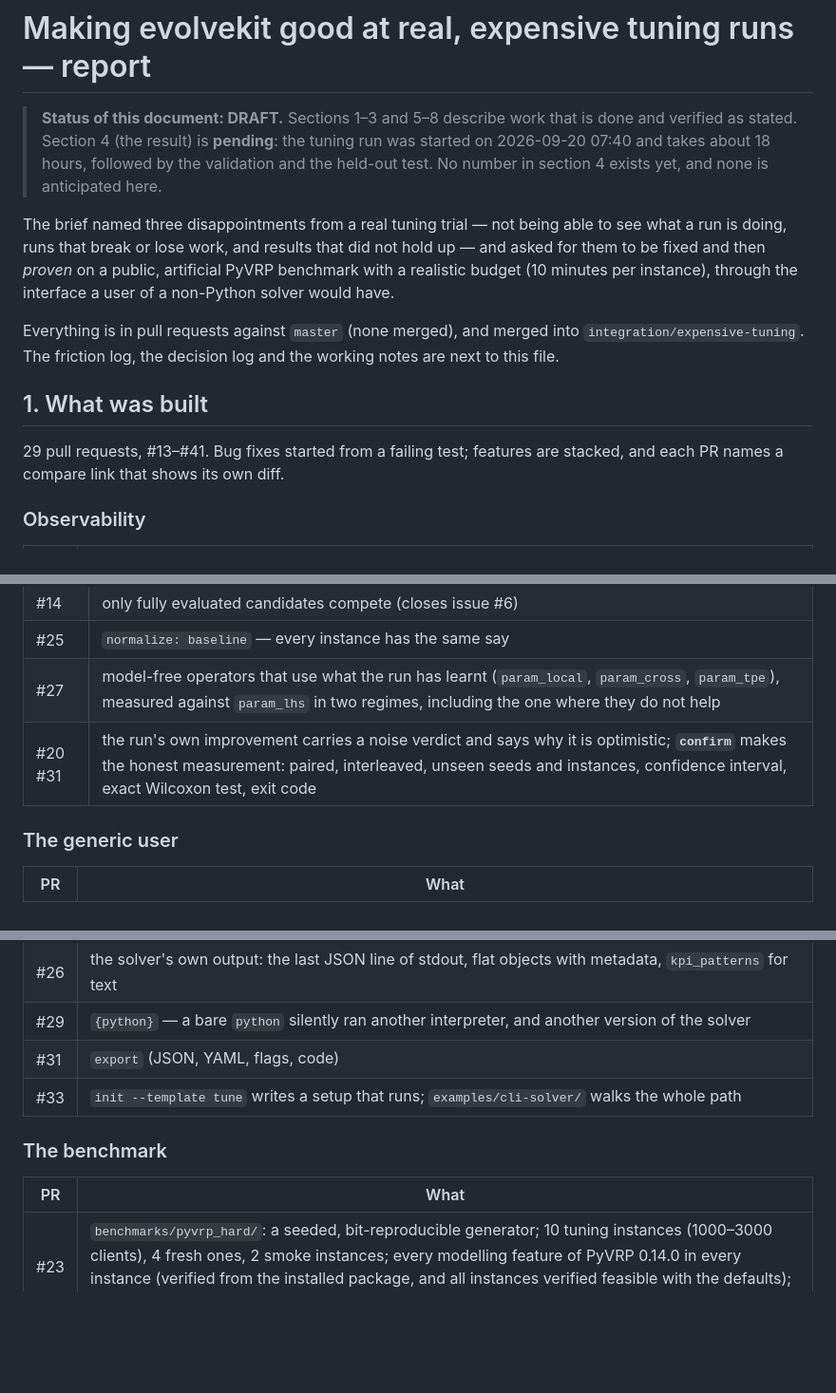
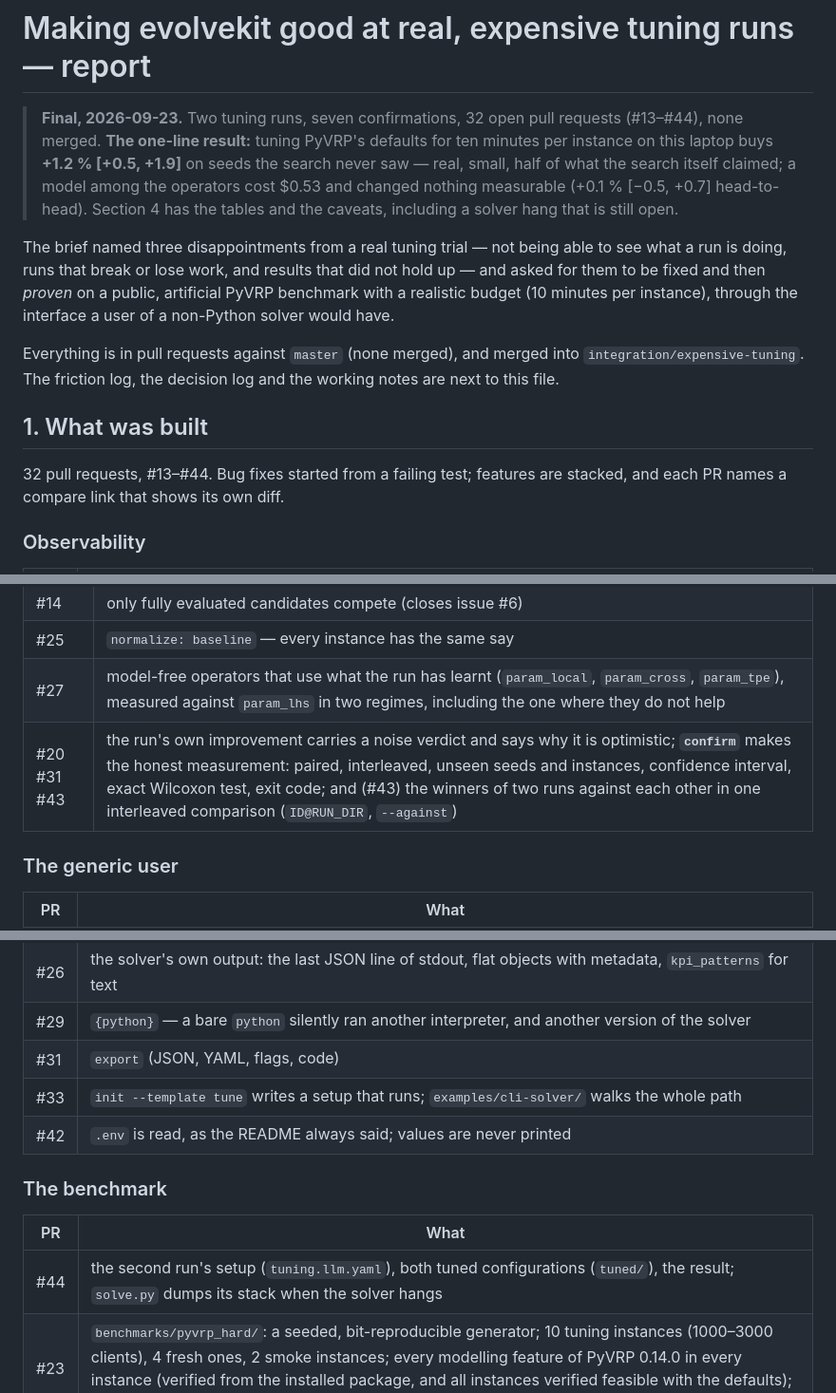
Before and after one commit to meaurisch/evolvekit, a Markdown page: docs/mission/REPORT.md, 3 parts joined by grey strips. Shown at 95% size. Drawn GitHub-style; blank space fills up the shorter version.

Commit message:
Report: final -- status banner, sections 1, 5, 7, 8 brought up to #44; progress notes closed
Co-Authored-By: Claude Fable 5.1 <noreply@anthropic.com>

```diff
--- a/docs/mission/REPORT.md
+++ b/docs/mission/REPORT.md
@@ -1,10 +1,12 @@
 # Making evolvekit good at real, expensive tuning runs — report
 
-> **Status of this document: DRAFT.** Sections 1–3 and 5–8 describe work that is
-> done and verified as stated. Section 4 (the result) is **pending**: the tuning
-> run was started on 2026-09-20 07:40 and takes about 18 hours, followed by the
-> validation and the held-out test. No number in section 4 exists yet, and none
-> is anticipated here.
+> **Final, 2026-09-23.** Two tuning runs, seven confirmations, 32 open pull
+> requests (#13–#44), none merged. **The one-line result:** tuning PyVRP's
+> defaults for ten minutes per instance on this laptop buys **+1.2 % [+0.5,
+> +1.9]** on seeds the search never saw — real, small, half of what the search
+> itself claimed; a model among the operators cost $0.53 and changed nothing
+> measurable (+0.1 % [−0.5, +0.7] head-to-head). Section 4 has the tables and
+> the caveats, including a solver hang that is still open.
 
 The brief named three disappointments from a real tuning trial — not being able
 to see what a run is doing, runs that break or lose work, and results that did
@@ -18,7 +20,7 @@ working notes are next to this file.
 
 ## 1. What was built
 
-29 pull requests, #13–#41. Bug fixes started from a failing test; features are
+32 pull requests, #13–#44. Bug fixes started from a failing test; features are
 stacked, and each PR names a compare link that shows its own diff.
 
 ### Observability
@@ -53,7 +55,7 @@ stacked, and each PR names a compare link that shows its own diff.
 | #14 | only fully evaluated candidates compete (closes issue #6) |
 | #25 | `normalize: baseline` — every instance has the same say |
 | #27 | model-free operators that use what the run has learnt (`param_local`, `param_cross`, `param_tpe`), measured against `param_lhs` in two regimes, including the one where they do not help |
-| #20 #31 | the run's own improvement carries a noise verdict and says why it is optimistic; **`confirm`** makes the honest measurement: paired, interleaved, unseen seeds and instances, confidence interval, exact Wilcoxon test, exit code |
+| #20 #31 #43 | the run's own improvement carries a noise verdict and says why it is optimistic; **`confirm`** makes the honest measurement: paired, interleaved, unseen seeds and instances, confidence interval, exact Wilcoxon test, exit code; and (#43) the winners of two runs against each other in one interleaved comparison (`ID@RUN_DIR`, `--against`) |
 
 ### The generic user
 
@@ -66,11 +68,13 @@ stacked, and each PR names a compare link that shows its own diff.
 | #29 | `{python}` — a bare `python` silently ran another interpreter, and another version of the solver |
 | #31 | `export` (JSON, YAML, flags, code) |
 | #33 | `init --template tune` writes a setup that runs; `examples/cli-solver/` walks the whole path |
+| #42 | `.env` is read, as the README always said; values are never printed |
 
 ### The benchmark
 
 | PR | What |
 |---|---|
+| #44 | the second run's setup (`tuning.llm.yaml`), both tuned configurations (`tuned/`), the result; `solve.py` dumps its stack when the solver hangs |
 | #23 | `benchmarks/pyvrp_hard/`: a seeded, bit-reproducible generator; 10 tuning instances (1000–3000 clients), 4 fresh ones, 2 smoke instances; every modelling feature of PyVRP 0.14.0 in every instance (verified from the installed package, and all instances verified feasible with the defaults); `solve.py`, a command-line front end with 27 tunables as flags; manifest with SHA-256 |
 | #30 | the tuning setup (`tuning.yaml`, `tuning.smoke.yaml`) and the plan, committed before the run |
 
```
Also changed, not shown: docs/mission/AUTOPILOT.md (+2 -0 lines), docs/mission/PROGRESS.md (+5 -0 lines).
